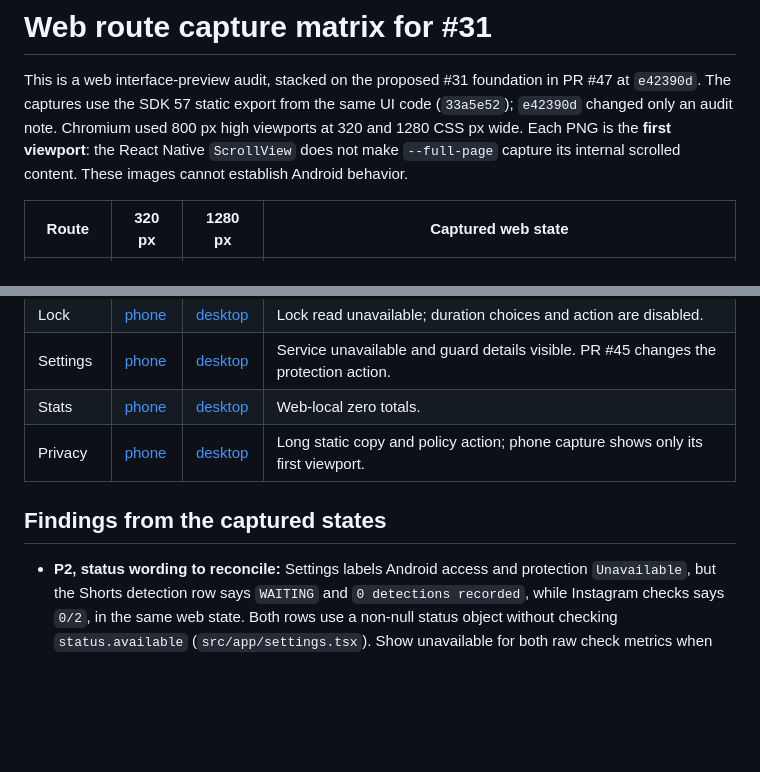
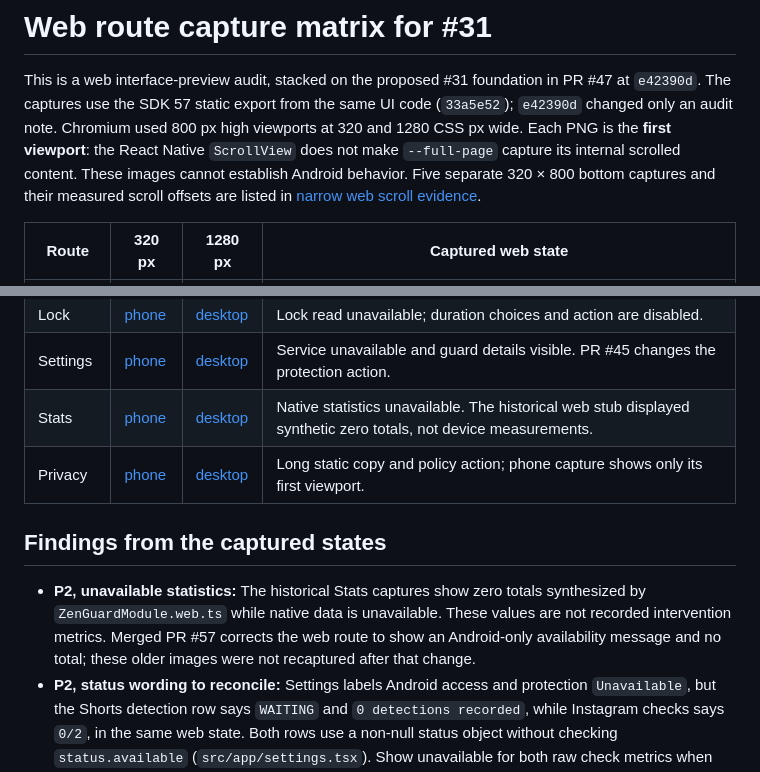
Before and after one commit to MaximilianMauroner/zen-mode, a Markdown page: docs/design-web-route-matrix.md, 2 parts joined by grey strips. Rendered like a GitHub page; blank space fills up the shorter version.

Commit message:
docs: distinguish unavailable statistics and scroll evidence

```diff
--- a/docs/design-web-route-matrix.md
+++ b/docs/design-web-route-matrix.md
@@ -6,6 +6,8 @@ same UI code (`33a5e52`); `e42390d` changed only an audit note. Chromium used
 800 px high viewports at 320 and 1280 CSS px wide. Each PNG is the **first
 viewport**: the React Native `ScrollView` does not make `--full-page` capture
 its internal scrolled content. These images cannot establish Android behavior.
+Five separate 320 × 800 bottom captures and their measured scroll offsets are
+listed in [narrow web scroll evidence](design-web-scroll-evidence.md).
 
 | Route | 320 px | 1280 px | Captured web state |
 | --- | --- | --- | --- |
@@ -14,11 +16,16 @@ its internal scrolled content. These images cannot establish Android behavior.
 | App limits | [phone](evidence/design-31-web-preview/limits-320.png) | [desktop](evidence/design-31-web-preview/limits-1280.png) | Android required and disabled add action. |
 | Lock | [phone](evidence/design-31-web-preview/lock-320.png) | [desktop](evidence/design-31-web-preview/lock-1280.png) | Lock read unavailable; duration choices and action are disabled. |
 | Settings | [phone](evidence/design-31-web-preview/settings-320.png) | [desktop](evidence/design-31-web-preview/settings-1280.png) | Service unavailable and guard details visible. PR #45 changes the protection action. |
-| Stats | [phone](evidence/design-31-web-preview/stats-320.png) | [desktop](evidence/design-31-web-preview/stats-1280.png) | Web-local zero totals. |
+| Stats | [phone](evidence/design-31-web-preview/stats-320.png) | [desktop](evidence/design-31-web-preview/stats-1280.png) | Native statistics unavailable. The historical web stub displayed synthetic zero totals, not device measurements. |
 | Privacy | [phone](evidence/design-31-web-preview/privacy-320.png) | [desktop](evidence/design-31-web-preview/privacy-1280.png) | Long static copy and policy action; phone capture shows only its first viewport. |
 
 ## Findings from the captured states
 
+- **P2, unavailable statistics:** The historical Stats captures show zero
+  totals synthesized by `ZenGuardModule.web.ts` while native data is unavailable.
+  These values are not recorded intervention metrics. Merged PR #57 corrects
+  the web route to show an Android-only availability message and no total;
+  these older images were not recaptured after that change.
 - **P2, status wording to reconcile:** Settings labels Android access and
   protection `Unavailable`, but the Shorts detection row says `WAITING` and
   `0 detections recorded`, while Instagram checks says `0/2`, in the same web
```
Also changed, not shown: docs/design-audit.md (+5 -2 lines).
